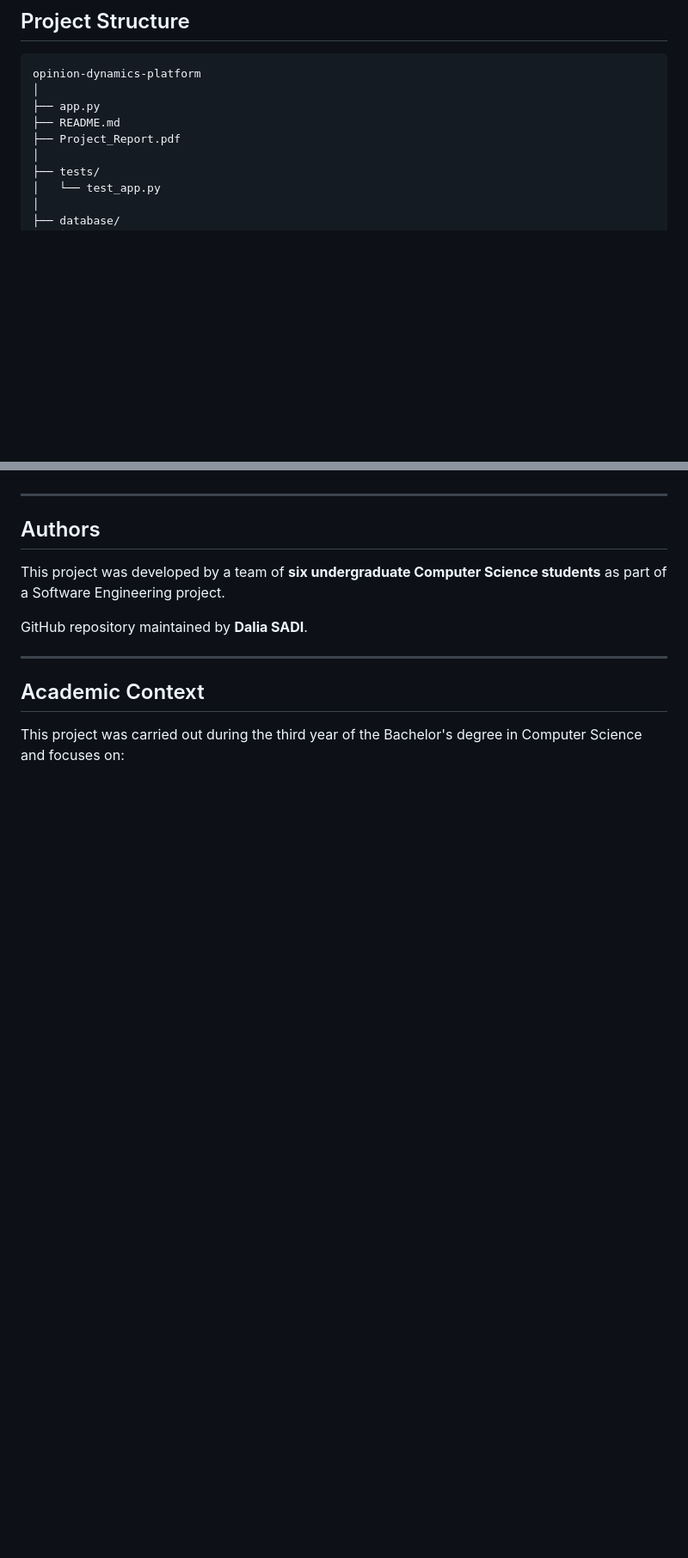
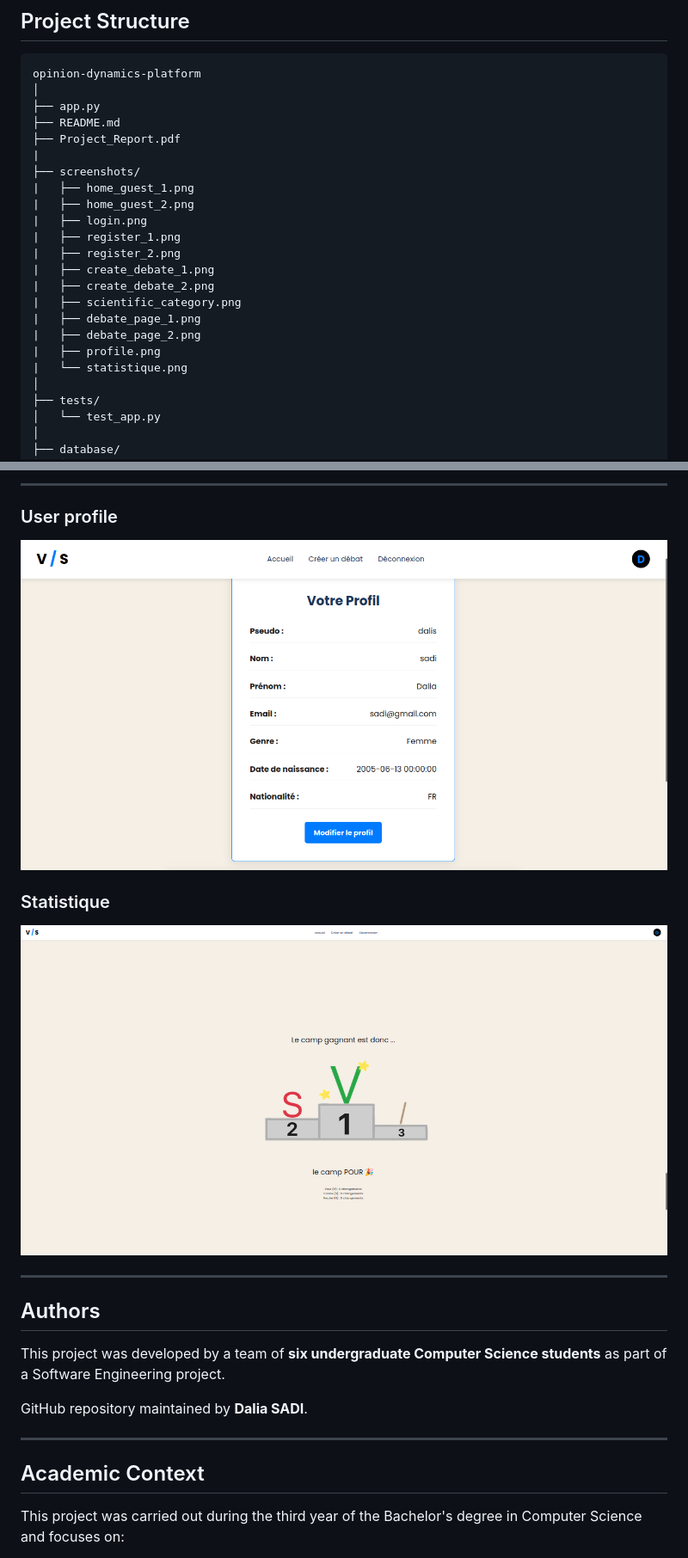
Before and after one commit to dalisadi/opinion-dynamics-platform, a Markdown page: README.md, 2 parts joined by grey strips. Shown at 86% size. Drawn GitHub-style; blank space fills up the shorter version.

```diff
--- a/README.md
+++ b/README.md
@@ -77,6 +77,20 @@ opinion-dynamics-platform
 ├── app.py
 ├── README.md
 ├── Project_Report.pdf
+|
+├── screenshots/
+|   ├── home_guest_1.png
+|   ├── home_guest_2.png
+|   ├── login.png
+|   ├── register_1.png
+|   ├── register_2.png
+|   ├── create_debate_1.png
+|   ├── create_debate_2.png
+|   ├── scientific_category.png
+|   ├── debate_page_1.png
+|   ├── debate_page_2.png
+|   ├── profile.png
+|   └── statistique.png
 │
 ├── tests/
 │   └── test_app.py
@@ -199,3 +237,12 @@ The application includes several interfaces:
+---
+
+### User profile
+
+![Profile](screenshots/profile.png)
+
+### Statistique
+
+![Profile](screenshots/statistique.png)
 
 ---
 
```
Also changed, not shown: other parts of README.md (+32 -8 lines).
